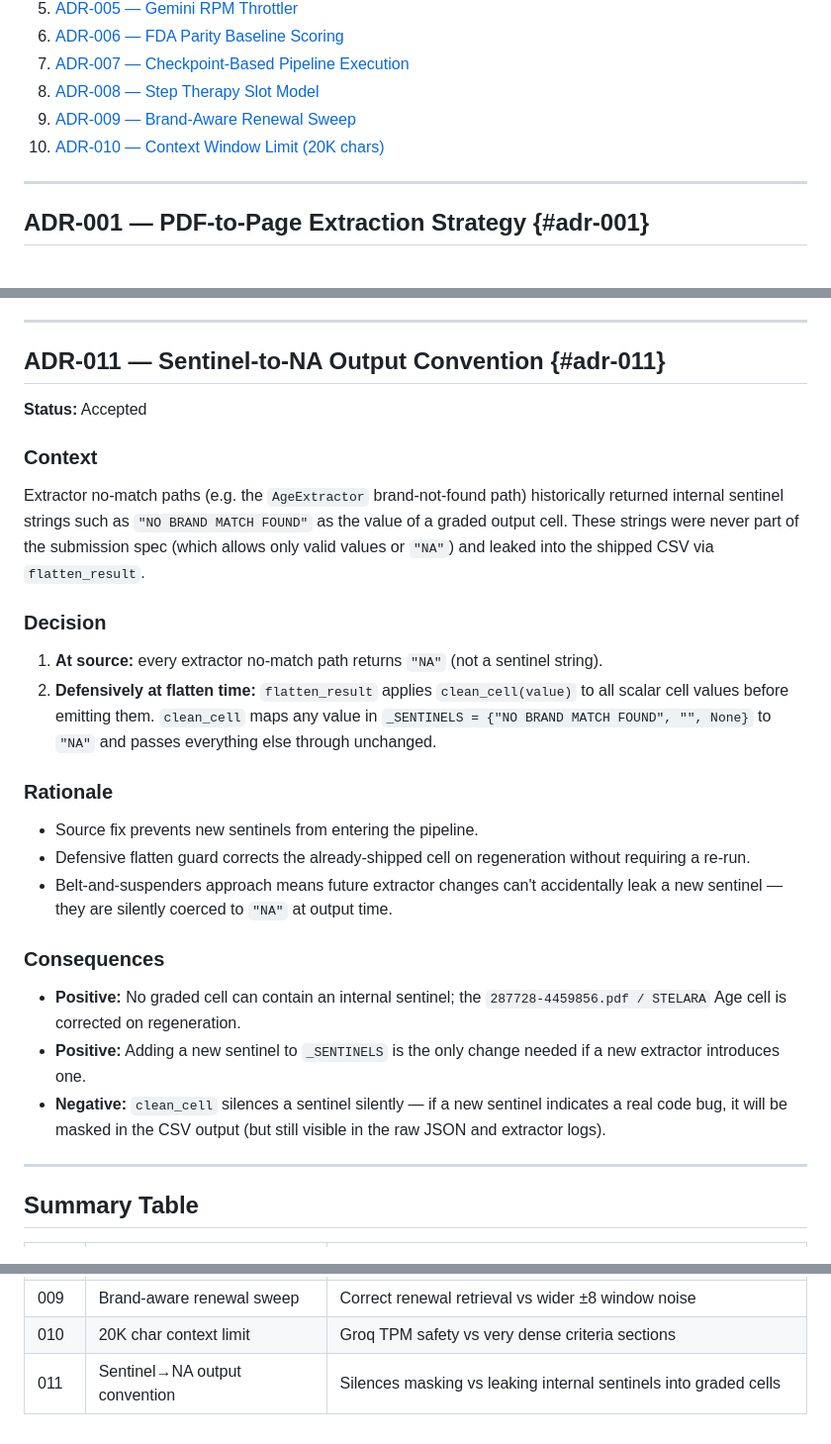
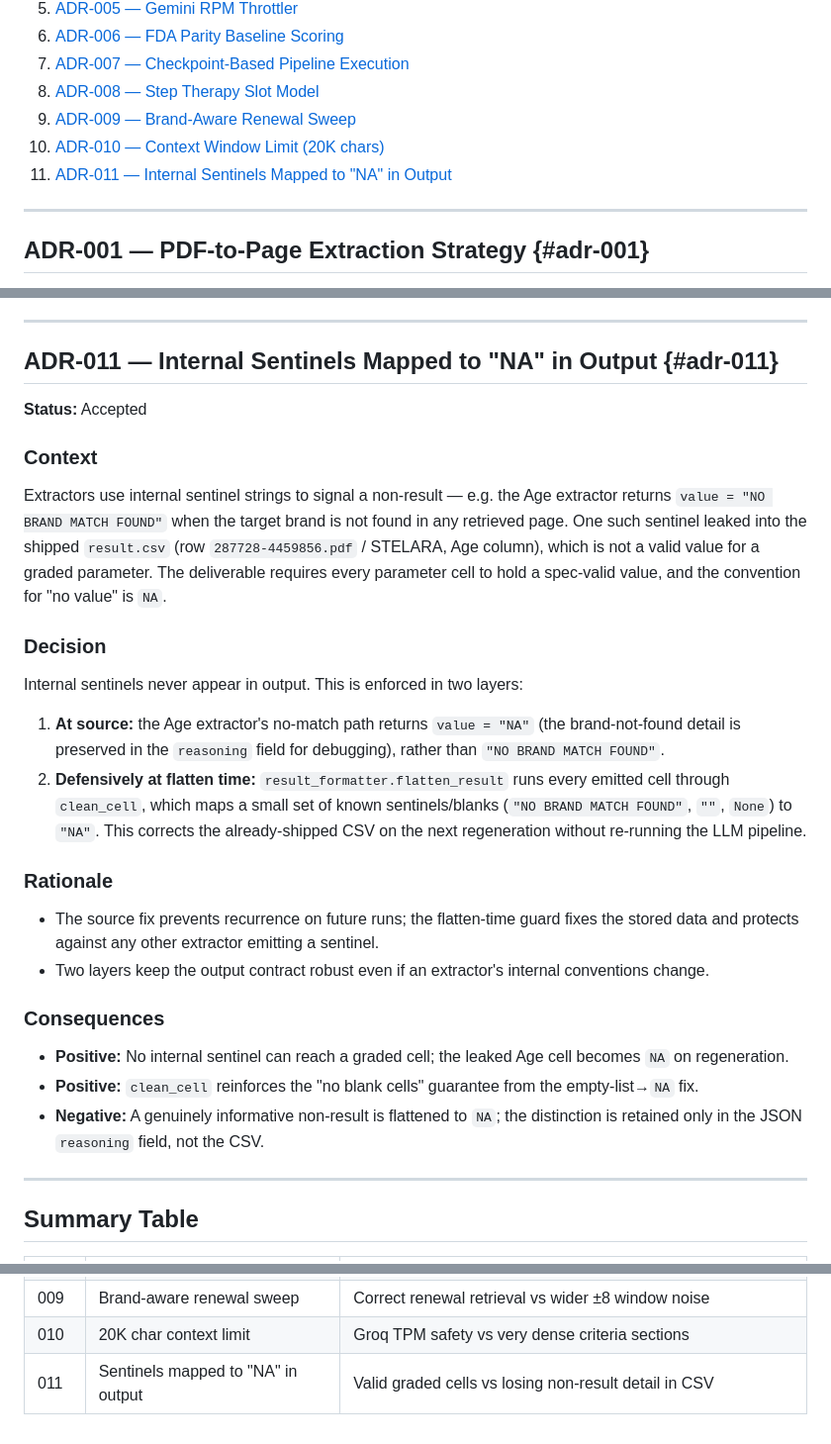
Before and after one commit to dhruvsahu/pso-pa-pipeline, a Markdown page: docs/ADR.md, 3 parts joined by grey strips. Shown at 99% size. GitHub-like rendering.

```diff
--- a/docs/ADR.md
+++ b/docs/ADR.md
@@ -20,6 +20,7 @@
 8. [ADR-008 — Step Therapy Slot Model](#adr-008)
 9. [ADR-009 — Brand-Aware Renewal Sweep](#adr-009)
 10. [ADR-010 — Context Window Limit (20K chars)](#adr-010)
+11. [ADR-011 — Internal Sentinels Mapped to "NA" in Output](#adr-011)
 
 ---
 
@@ -284,26 +285,26 @@ Keep the limit at **20K chars** for all extractors. The 40K proposal was rejecte
 
 ---
 
-## ADR-011 — Sentinel-to-NA Output Convention {#adr-011}
+## ADR-011 — Internal Sentinels Mapped to "NA" in Output {#adr-011}
 
 **Status:** Accepted
 
 ### Context
-Extractor no-match paths (e.g. the `AgeExtractor` brand-not-found path) historically returned internal sentinel strings such as `"NO BRAND MATCH FOUND"` as the value of a graded output cell. These strings were never part of the submission spec (which allows only valid values or `"NA"`) and leaked into the shipped CSV via `flatten_result`.
+Extractors use internal sentinel strings to signal a non-result — e.g. the Age extractor returns `value = "NO BRAND MATCH FOUND"` when the target brand is not found in any retrieved page. One such sentinel leaked into the shipped `result.csv` (row `287728-4459856.pdf` / STELARA, Age column), which is not a valid value for a graded parameter. The deliverable requires every parameter cell to hold a spec-valid value, and the convention for "no value" is `NA`.
 
 ### Decision
-1. **At source:** every extractor no-match path returns `"NA"` (not a sentinel string).
-2. **Defensively at flatten time:** `flatten_result` applies `clean_cell(value)` to all scalar cell values before emitting them. `clean_cell` maps any value in `_SENTINELS = {"NO BRAND MATCH FOUND", "", None}` to `"NA"` and passes everything else through unchanged.
+Internal sentinels never appear in output. This is enforced in two layers:
+1. **At source:** the Age extractor's no-match path returns `value = "NA"` (the brand-not-found detail is preserved in the `reasoning` field for debugging), rather than `"NO BRAND MATCH FOUND"`.
+2. **Defensively at flatten time:** `result_formatter.flatten_result` runs every emitted cell through `clean_cell`, which maps a small set of known sentinels/blanks (`"NO BRAND MATCH FOUND"`, `""`, `None`) to `"NA"`. This corrects the already-shipped CSV on the next regeneration without re-running the LLM pipeline.
 
 ### Rationale
-- Source fix prevents new sentinels from entering the pipeline.
-- Defensive flatten guard corrects the already-shipped cell on regeneration without requiring a re-run.
-- Belt-and-suspenders approach means future extractor changes can't accidentally leak a new sentinel — they are silently coerced to `"NA"` at output time.
+- The source fix prevents recurrence on future runs; the flatten-time guard fixes the stored data and protects against any other extractor emitting a sentinel.
+- Two layers keep the output contract robust even if an extractor's internal conventions change.
 
 ### Consequences
-- **Positive:** No graded cell can contain an internal sentinel; the `287728-4459856.pdf / STELARA` Age cell is corrected on regeneration.
-- **Positive:** Adding a new sentinel to `_SENTINELS` is the only change needed if a new extractor introduces one.
-- **Negative:** `clean_cell` silences a sentinel silently — if a new sentinel indicates a real code bug, it will be masked in the CSV output (but still visible in the raw JSON and extractor logs).
+- **Positive:** No internal sentinel can reach a graded cell; the leaked Age cell becomes `NA` on regeneration.
+- **Positive:** `clean_cell` reinforces the "no blank cells" guarantee from the empty-list→`NA` fix.
+- **Negative:** A genuinely informative non-result is flattened to `NA`; the distinction is retained only in the JSON `reasoning` field, not the CSV.
 
 ---
 
@@ -321,4 +322,4 @@ Extractor no-match paths (e.g. the `AgeExtractor` brand-not-found path) historic
 | 008 | Slot model for step counting | Correct counts vs LLM cascade boundary errors |
 | 009 | Brand-aware renewal sweep | Correct renewal retrieval vs wider ±8 window noise |
 | 010 | 20K char context limit | Groq TPM safety vs very dense criteria sections |
-| 011 | Sentinel→NA output convention | Silences masking vs leaking internal sentinels into graded cells |
+| 011 | Sentinels mapped to "NA" in output | Valid graded cells vs losing non-result detail in CSV |
```
